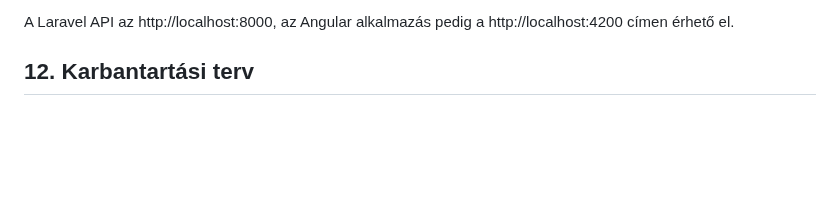
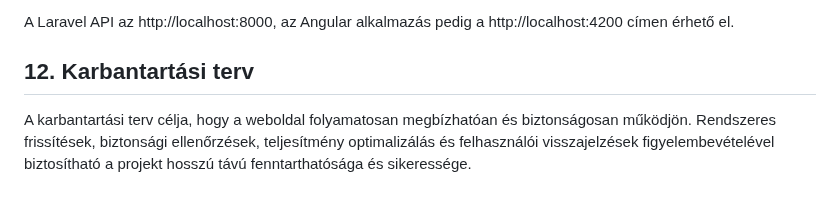
Before and after one commit to gyorkistamas/Shrek_nagyproject, a Markdown page: Dokumentáció/Rendszerterv.md, the part around the change. GitHub-like rendering; blank space fills up the shorter version.

Commit message:
Karbantartási terv megírása

```diff
--- a/Dokumentáció/Rendszerterv.md
+++ b/Dokumentáció/Rendszerterv.md
@@ -221,3 +221,5 @@ Angular:
 A Laravel API az http://localhost:8000, az Angular alkalmazás pedig a http://localhost:4200 címen érhető el.
 
 ## 12. Karbantartási terv
+
+A karbantartási terv célja, hogy a weboldal folyamatosan megbízhatóan és biztonságosan működjön. Rendszeres frissítések, biztonsági ellenőrzések, teljesítmény optimalizálás és felhasználói visszajelzések figyelembevételével biztosítható a projekt hosszú távú fenntarthatósága és sikeressége.
```
